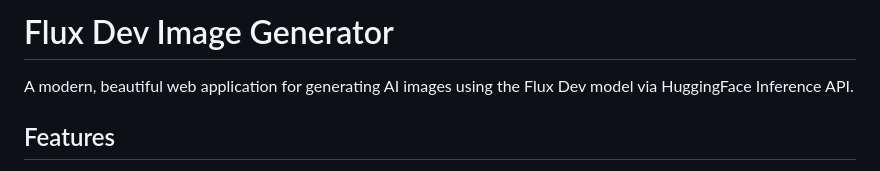
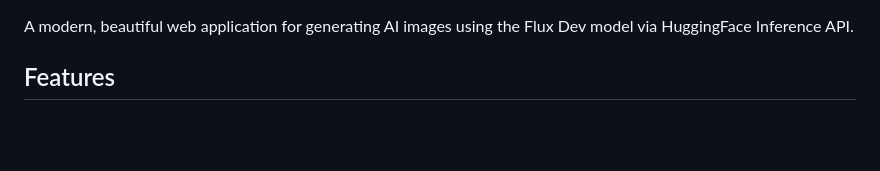
Before and after one commit to niharranjanbiswal22-source/NIHAR, a Markdown page: README.md, the part around the change. Rendered like a GitHub page; blank space fills up the shorter version.

```diff
--- a/README.md
+++ b/README.md
@@ -1,4 +1,4 @@
-# Flux Dev Image Generator
+
 
 A modern, beautiful web application for generating AI images using the Flux Dev model via HuggingFace Inference API.
 
```
